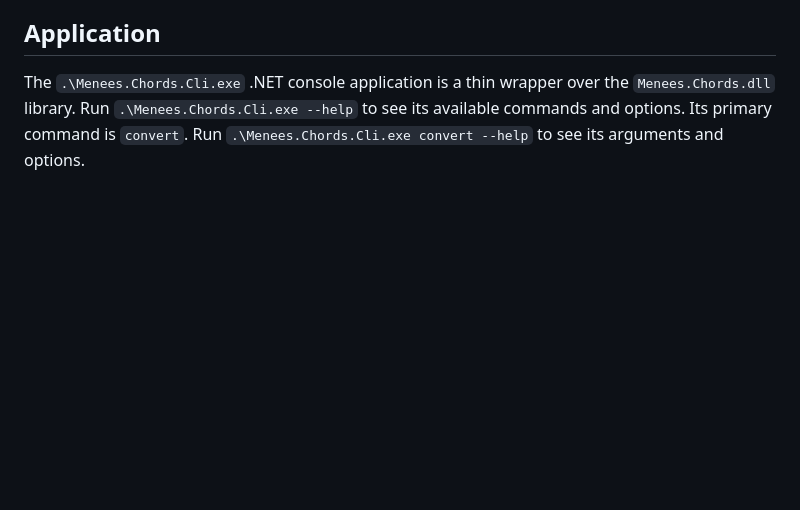
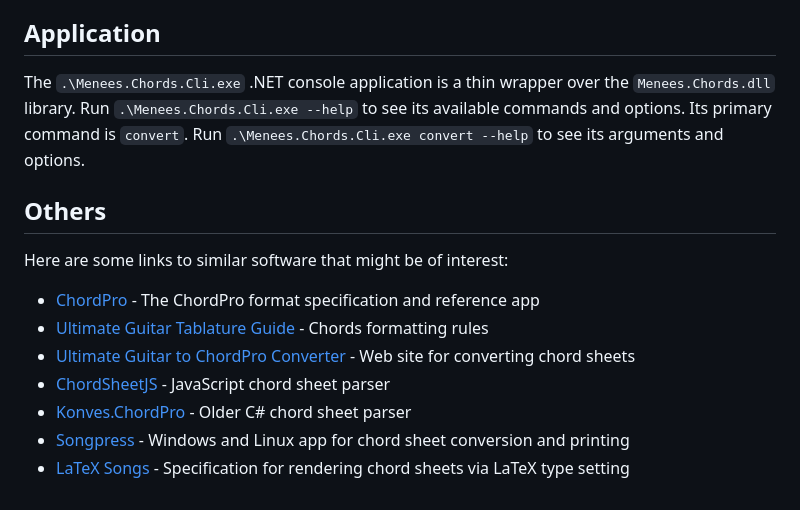
Before and after one commit to menees/Chords, a Markdown page: README.md, the part around one of its changes. Drawn GitHub-style; blank space fills up the shorter version.

```diff
--- a/README.md
+++ b/README.md
@@ -94,3 +94,13 @@ The library also contains some helper classes for specialized parsing situtation
 The `.\Menees.Chords.Cli.exe` .NET console application is a thin wrapper over the `Menees.Chords.dll` library.
 Run `.\Menees.Chords.Cli.exe --help` to see its available commands and options. Its primary command is `convert`.
 Run `.\Menees.Chords.Cli.exe convert --help` to see its arguments and options.
+
+## Others
+Here are some links to similar software that might be of interest:
+* [ChordPro](https://www.chordpro.org/chordpro/index.html) - The ChordPro format specification and reference app
+* [Ultimate Guitar Tablature Guide](https://www.ultimate-guitar.com/contribution/help/rubric#iii) - Chords formatting rules
+* [Ultimate Guitar to ChordPro Converter](https://ultimate.ftes.de/) - Web site for converting chord sheets
+* [ChordSheetJS](https://github.com/martijnversluis/ChordSheetJS) - JavaScript chord sheet parser
+* [Konves.ChordPro](https://github.com/skonves/Konves.ChordPro) - Older C# chord sheet parser
+* [Songpress](https://www.skeed.it/songpress) - Windows and Linux app for chord sheet conversion and printing
+* [LaTeX Songs](https://ctan.org/pkg/songs) - Specification for rendering chord sheets via LaTeX type setting
```
Also changed, not shown: other parts of README.md (+1 -1 lines).
